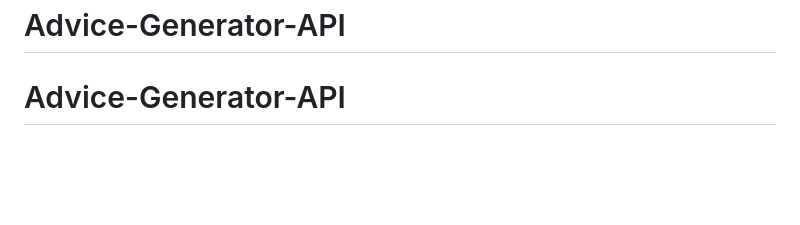
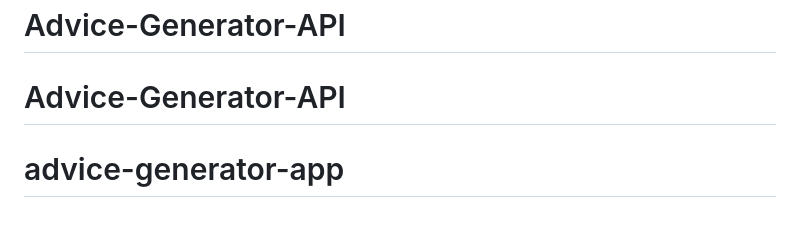
Before and after one commit to GummyJohn/advice-generator, a Markdown page: README.md, the part around the change. GitHub-like rendering; blank space fills up the shorter version.

```diff
--- a/README.md
+++ b/README.md
@@ -93,3 +93,4 @@ This challenge is completely free. Please share it with anyone who will find it
 **Have fun building!** 🚀
 # Advice-Generator-API
 # Advice-Generator-API
+# advice-generator-app
```
